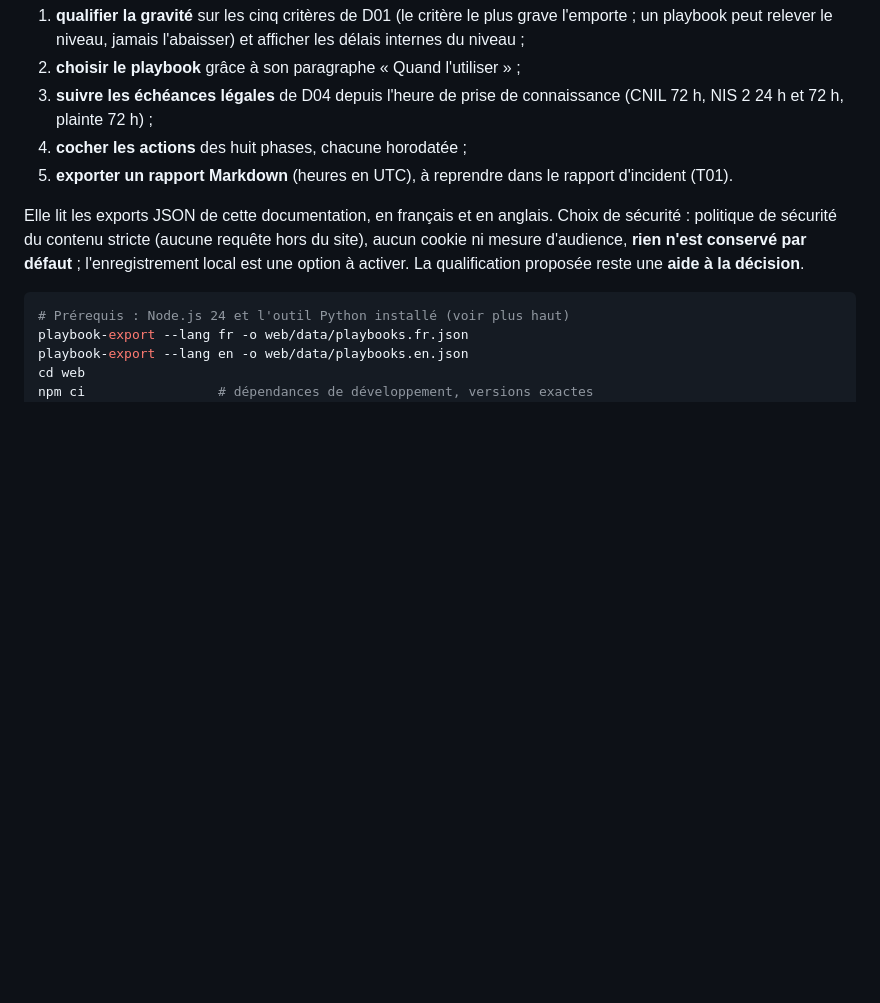
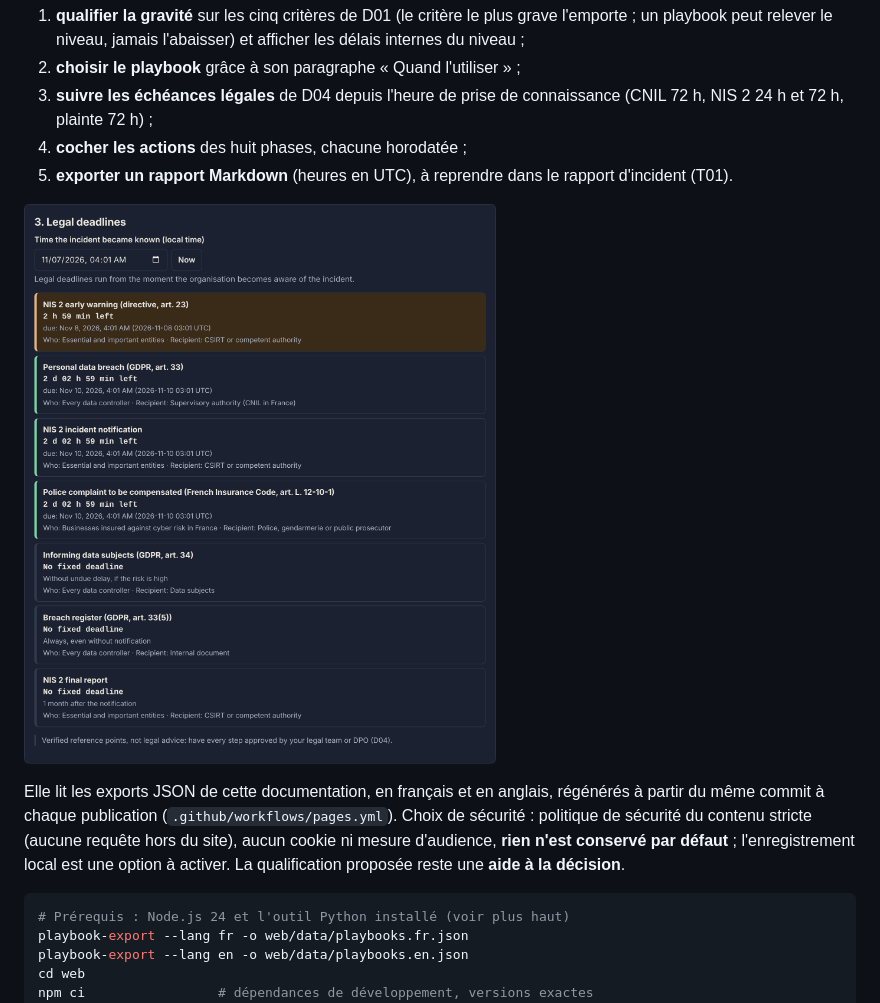
Before and after one commit to Aiyeesha/incident-response-playbook, a Markdown page: README.fr.md, the part around one of its changes. Rendered like a GitHub page; pictures changed too: assets/web-dark-en.png (added); blank space fills up the shorter version.

```diff
--- a/README.fr.md
+++ b/README.fr.md
@@ -155,7 +159,10 @@ fonctionne entièrement dans le navigateur :
 4. **cocher les actions** des huit phases, chacune horodatée ;
 5. **exporter un rapport Markdown** (heures en UTC), à reprendre dans le rapport d'incident (T01).
 
-Elle lit les exports JSON de cette documentation, en français et en anglais. Choix de sécurité :
+![Interface web en thème sombre, en anglais : échéances légales et actions à cocher](assets/web-dark-en.png)
+
+Elle lit les exports JSON de cette documentation, en français et en anglais, régénérés à partir du
+même commit à chaque publication (`.github/workflows/pages.yml`). Choix de sécurité :
 politique de sécurité du contenu stricte (aucune requête hors du site), aucun cookie ni mesure
 d'audience, **rien n'est conservé par défaut** ; l'enregistrement local est une option à activer.
 La qualification proposée reste une **aide à la décision**.
```
Also changed, not shown: other parts of README.fr.md (+8 -4 lines), CHANGELOG.md (+8 -1 lines), README.md (+12 -5 lines), assets/web-light-en.png (added), assets/web-light-fr.png (added), 2 other files.
